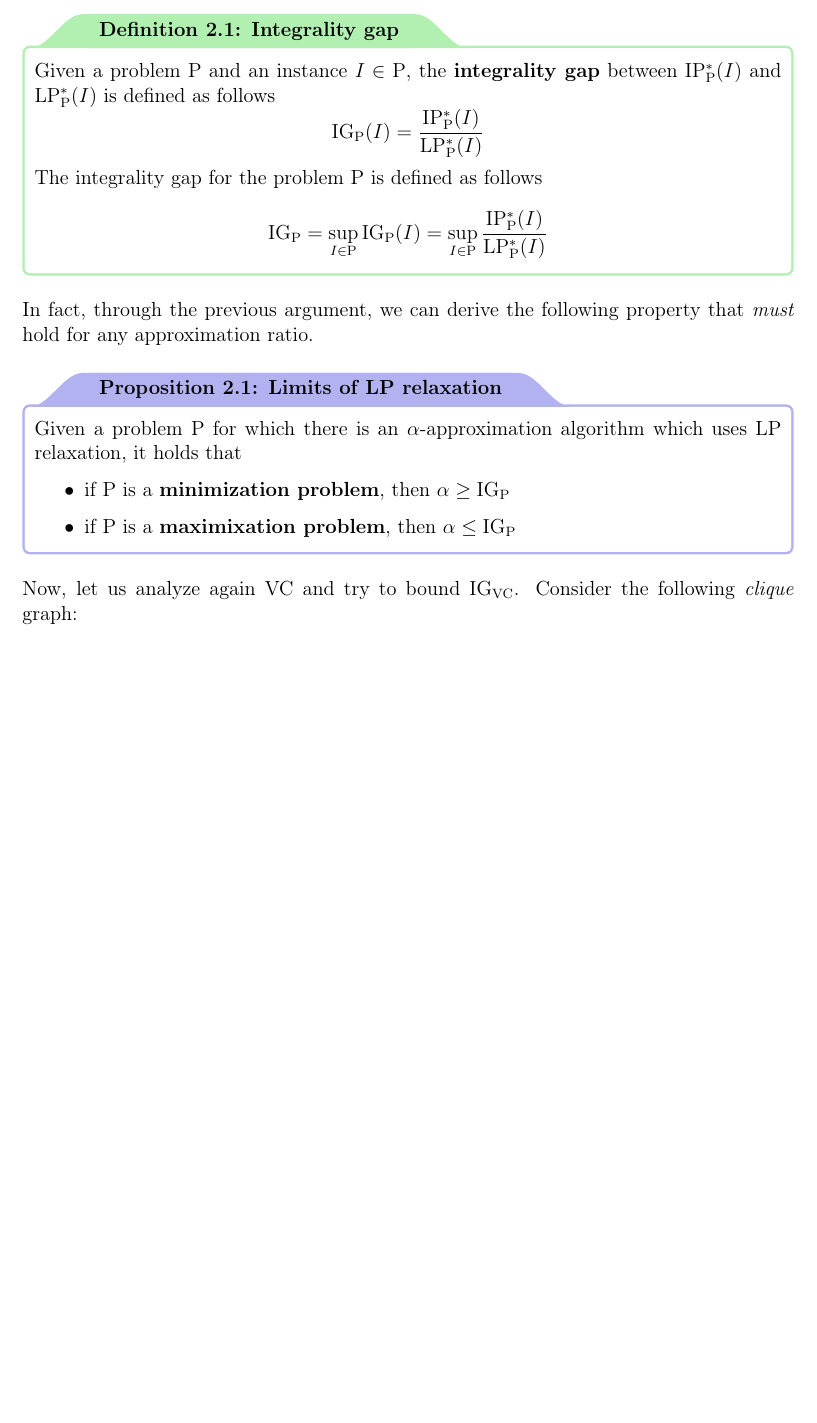
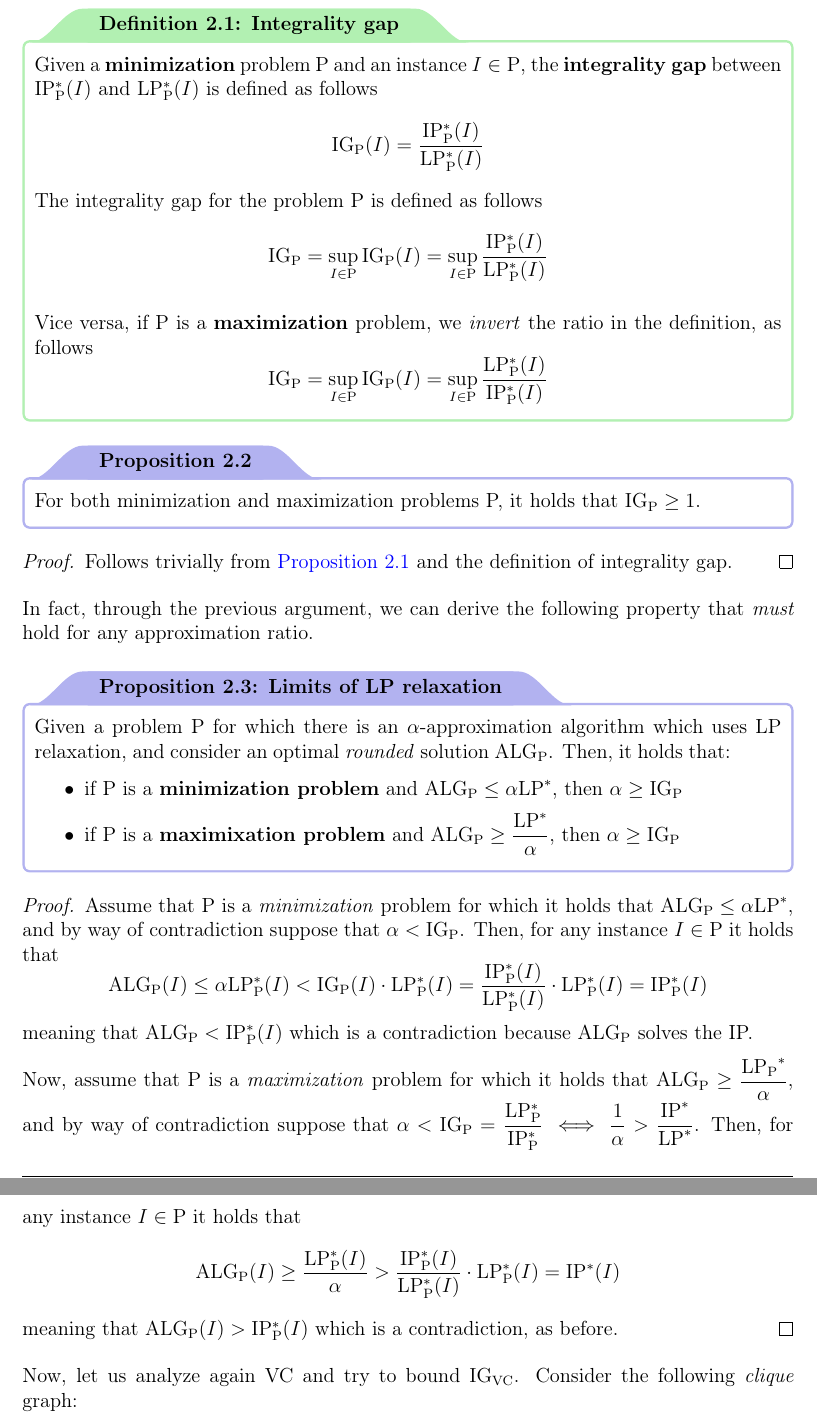
Before and after one commit to aflaag-notes/advanced-algs, a LaTeX thesis (src/Advanced Algorithms.tex): part of page 21 of 116 before the commit and two parts of pages 22 and 23 of 116 after it, the two joined at a grey line, cut so that both start at the same text, the shorter picture padded with empty space. The pictures show the PDF file src/Advanced Algorithms.pdf that the author committed with the source.

Commit message:
finally alpha is fixed once and for all

```diff
--- a/src/Advanced Algorithms.tex
+++ b/src/Advanced Algorithms.tex
@@ -100,3 +100,2 @@
 
     \begin{itemize}
-        \item if $P$ is a \tbf{minimization} problem, we say that $A$ yields an $\alpha$-approximation of $P$ if $$\mathrm{ALG} \le \alpha \cdot \mathrm{OPT}$$
@@ -642,7 +642,25 @@
 
     \subsection{Integrality gap}
 
+    In this section, we are going to use a different definition for the approximation ratio $\alpha$: in particular, given a problem P
+
+    \begin{itemize}
+        \item if P is a \tbf{minimization} problem, we say that $A$ yields an $\alpha$-approximation of $P$ if $$\mathrm{ALG} \le \alpha \cdot \mathrm{OPT}$$ in which $\alpha \in \R_{\ge 1}$
+        \item if P is a \tbf{maximization} problem, we say that $A$ yields an $\alpha$-approximation of $P$ if $$\mathrm{ALG} \ge \dfrac{\mathrm{OPT}}{\alpha}$$
+    \end{itemize}
+
+    xuch that, in both cases, it holds that in which $\alpha \in \R_{\ge 1}$. This convention is typically employed for approximation algorithms using LP relaxation.
+
     Consider a problem P, its equivalent IP, and the relative LP relaxation. Given an instance $I \in \mathrm P$ of the problem, we will denote with $\mathrm{IP^*_P}(I)$ and $\mathrm{LP^*_P}(I)$ the optimal values for the IP and the LP of the problem P on the instance $I$ --- we will omit P and $I$ if the context is clear enough. Note that, in general, for minimization problems it holds that $\mathrm{LP^*} \le \mathrm{IP^*}$ since the constraints of the LP relaxation are \tit{weaker} than the ones of the IP.
+
+    \begin{framedprop}[label={ig bounds}]{}
+        If P is a problem, then
+
+        \begin{itemize}
+            \item if it is a \tbf{minimization} problem, it holds that $\mathrm{LP}^* \le \mathrm{IP}^*$
+            \item if it is a \tbf{maximization} problem, it holds that $\mathrm{LP}^* \ge \mathrm{IP}^*$
+        \end{itemize}
+    \end{framedprop}
 
     For example, the inequalities discussed in the proof of \cref{vc ip} could be rewritten as follows
     \begin{equation*}
@@ -655,19 +673,35 @@
     and in particular $\abs{\overline S} \le 2 \mathrm{LP^*} \le 2 \mathrm{IP^*}$. Can we improve this approximation ratio of 2 through LP relaxation? We observe that for any $\alpha$ possible approximation ratio it must hold that $$\alpha \ge \dfrac{\mathrm{IP^*}}{\mathrm{LP^*}}$$ because otherwise $$\alpha < \mathrm{\dfrac{IP^*}{LP^*}} \implies \abs{\overline S} \le \alpha \mathrm{LP^*} < \mathrm{\dfrac{IP^*}{LP^*}} \cdot \mathrm{LP^*} = \mathrm{IP^*}$$ meaning that $\overline S$ would be a solution better than the optimal solution of the IP, which is impossible --- be careful that it is impossible because $\overline S$ is a solution \underline{to the IP}, not the LP. We can generalize this concept as follows.
 
     \begin{frameddefn}{Integrality gap}
-        Given a problem P and an instance $I \in \mathrm P$, the \tbf{integrality gap} between $\mathrm{IP^*_P}(I)$ and $\mathrm{LP^*_P}(I)$ is defined as follows $$\mathrm{IG_P}(I) = \dfrac{\mathrm{IP^*_P}(I)}{\mathrm{LP^*_P}(I)}$$ The integrality gap for the problem P is defined as follows $$\mathrm{IG_P} = \sup_{I \in \mathrm P}{\mathrm{IG_P}(I)} = \sup_{I \in \mathrm P}{\dfrac{\mathrm{IP^*_P}(I)}{\mathrm{LP^*_P}(I)}}$$
+        Given a \tbf{minimization} problem P and an instance $I \in \mathrm P$, the \tbf{integrality gap} between $\mathrm{IP^*_P}(I)$ and $\mathrm{LP^*_P}(I)$ is defined as follows $$\mathrm{IG_P}(I) = \dfrac{\mathrm{IP^*_P}(I)}{\mathrm{LP^*_P}(I)}$$ The integrality gap for the problem P is defined as follows $$\mathrm{IG_P} = \sup_{I \in \mathrm P}{\mathrm{IG_P}(I)} = \sup_{I \in \mathrm P}{\dfrac{\mathrm{IP^*_P}(I)}{\mathrm{LP^*_P}(I)}}$$
+
+        Vice versa, if P is a \tbf{maximization} problem, we \tit{invert} the ratio in the definition, as follows $$\mathrm{IG_P} = \sup_{I \in \mathrm P}{\mathrm{IG_P}(I)} = \sup_{I \in \mathrm P}{\dfrac{\mathrm{LP^*_P}(I)}{\mathrm{IP^*_P}(I)}}$$
     \end{frameddefn}
 
+    \begin{framedprop}{}
+        For both minimization and maximization problems P, it holds that $\mathrm{IG_P} \ge 1$.
+    \end{framedprop}
+
+    \begin{proof}
+        Follows trivially from \cref{ig bounds} and the definition of integrality gap.
+    \end{proof}
+
     In fact, through the previous argument, we can derive the following property that \tit{must} hold for any approximation ratio.
 
     \begin{framedprop}{Limits of LP relaxation}
-        Given a problem P for which there is an $\alpha$-approximation algorithm which uses LP relaxation, it holds that
+        Given a problem P for which there is an $\alpha$-approximation algorithm which uses LP relaxation, and consider an optimal \tit{rounded} solution $\mbox{ALG}_{\mathrm{P}}$. Then, it holds that:
 
         \begin{itemize}
-            \item if P is a \tbf{minimization problem}, then $\alpha \ge \mathrm{IG_P}$
-            \item if P is a \tbf{maximixation problem}, then $\alpha \le \mathrm{IG_P}$
+            \item if P is a \tbf{minimization problem} and $\mbox{ALG}_{\mathrm P} \le \alpha \mbox{LP}^*$, then $\alpha \ge \mathrm{IG_P}$
+            \item if P is a \tbf{maximixation problem} and $\mathrm{ALG_P} \ge \dfrac{\mathrm{LP}^*}{\alpha}$, then $\alpha \ge \mathrm{IG_P}$
         \end{itemize}
     \end{framedprop}
+
+    \begin{proof}
+        Assume that P is a \tit{minimization} problem for which it holds that $\mathrm{ALG_P} \le \alpha \mathrm{LP}^*$, and by way of contradiction suppose that $\alpha < \mathrm{IG_P}$. Then, for any instance $I \in \mathrm P$ it holds that $$\mathrm{ALG_P}(I) \le \alpha \mathrm{LP_P^*}(I) < \mathrm{IG_P}(I) \cdot \mathrm{LP_P^*}(I) = \dfrac{\mathrm{IP^*_P}(I)}{\mathrm{LP_P^*}(I)} \cdot \mathrm{LP_P^*}(I) = \mathrm{IP_P^*}(I)$$ meaning that $\mathrm{ALG_P} < \mathrm{IP_P^*}(I)$ which is a contradiction because $\mathrm{ALG_P}$ solves the IP.
+
+        Now, assume that P is a \tit{maximization} problem for which it holds that $\mathrm{ALG_P} \ge \dfrac{\mathrm{LP_P}^*}{\alpha}$, and by way of contradiction suppose that $\alpha < \mathrm{IG_P} = \dfrac{\mathrm{LP_P^*}}{\mathrm{IP_P^*}} \iff \dfrac{1}{\alpha} > \dfrac{\mbox{IP}^*}{\mbox{LP}^*}$. Then, for any instance $I \in \mbox P$ it holds that $$\mathrm{ALG_P}(I) \ge \dfrac{\mathrm{LP_P^*}(I)}{\alpha} > \dfrac{\mathrm{IP_P^*}(I)}{\mathrm{LP_P^*}(I)} \cdot \mathrm{LP_P^*}(I) = \mathrm{IP}^*(I)$$ meaning that $\mathrm{ALG_P}(I) > \mathrm{IP_P^*}(I)$ which is a contradiction, as before.
+    \end{proof}
 
     % This means that to improve this approximation ratio of 2, we would need to find a value $\varepsilon$ for which $$\abs{\overline S} \le (2 - \varepsilon) \mathrm{LP^*} \le (2 - \varepsilon) \mathrm{IP^*}$$
 
@@ -2603,6 +2637,3 @@
 
     In this algorithm, augmenting paths can be identified using either a DFS or a BFS, resulting in a runtime of $O(mn)$. However, more efficient variants have been developed to reduce this complexity by optimizing the way augmenting paths are found --- most notably, the \href{https://en.wikipedia.org/wiki/Hopcroft%E2%80%93Karp_algorithm}{Hopcroft–Karp algorithm} \cite{hopcroft}. Given a bipartite graph $G$ bipartitioned through $(A, B)$, the key idea is to perform a BFS starting simultaneously from all unmatched vertices in $A$, continuing until at least one free vertex in $B$ is reached; this produces a BFS forest. Then, a DFS is executed over such forest, beginning from the unmatched nodes in $B$, to discover augmenting paths. Each such path allows for alternating the matching along its edges, thereby increasing the overall matching size. The algorithm repeats this process until no more augmenting paths can be found. This approach improves the runtime to $O(m \sqrt n)$, a significant efficiency gain over the basic method.
 
-    Before ending this section, we are going to discuss the IP for MBM: given a bipartite graph $G = (V, E)$ bipartitioned through $(A, B)$, add a variable $x_{ij}$ for each edge $ij \in E$, and consider the following IP
-
-    \begin{figure}[H]
```
Also changed, not shown: src/Advanced Algorithms.pdf, src/Advanced Algorithms.tex (56 more changed lines), 5 other files.
